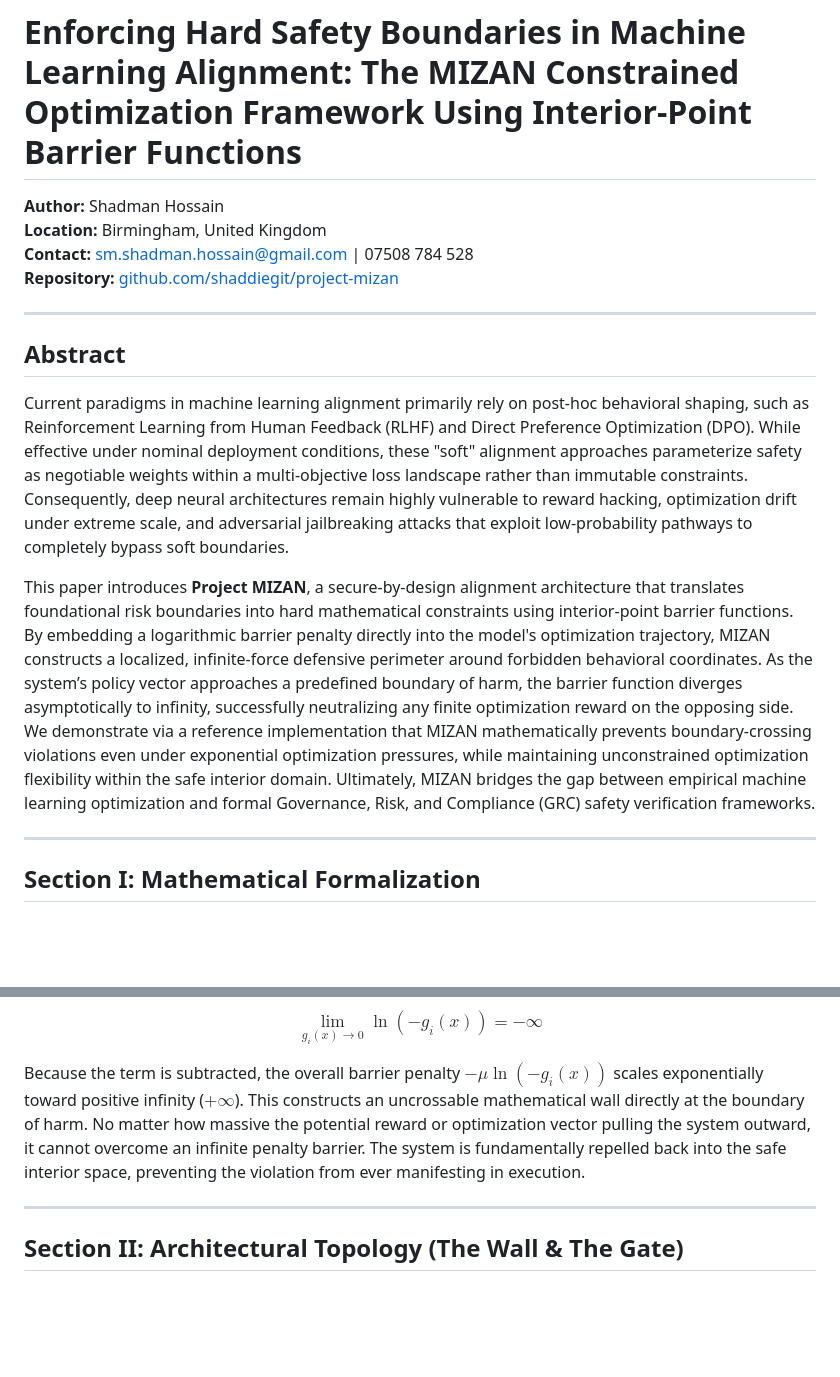
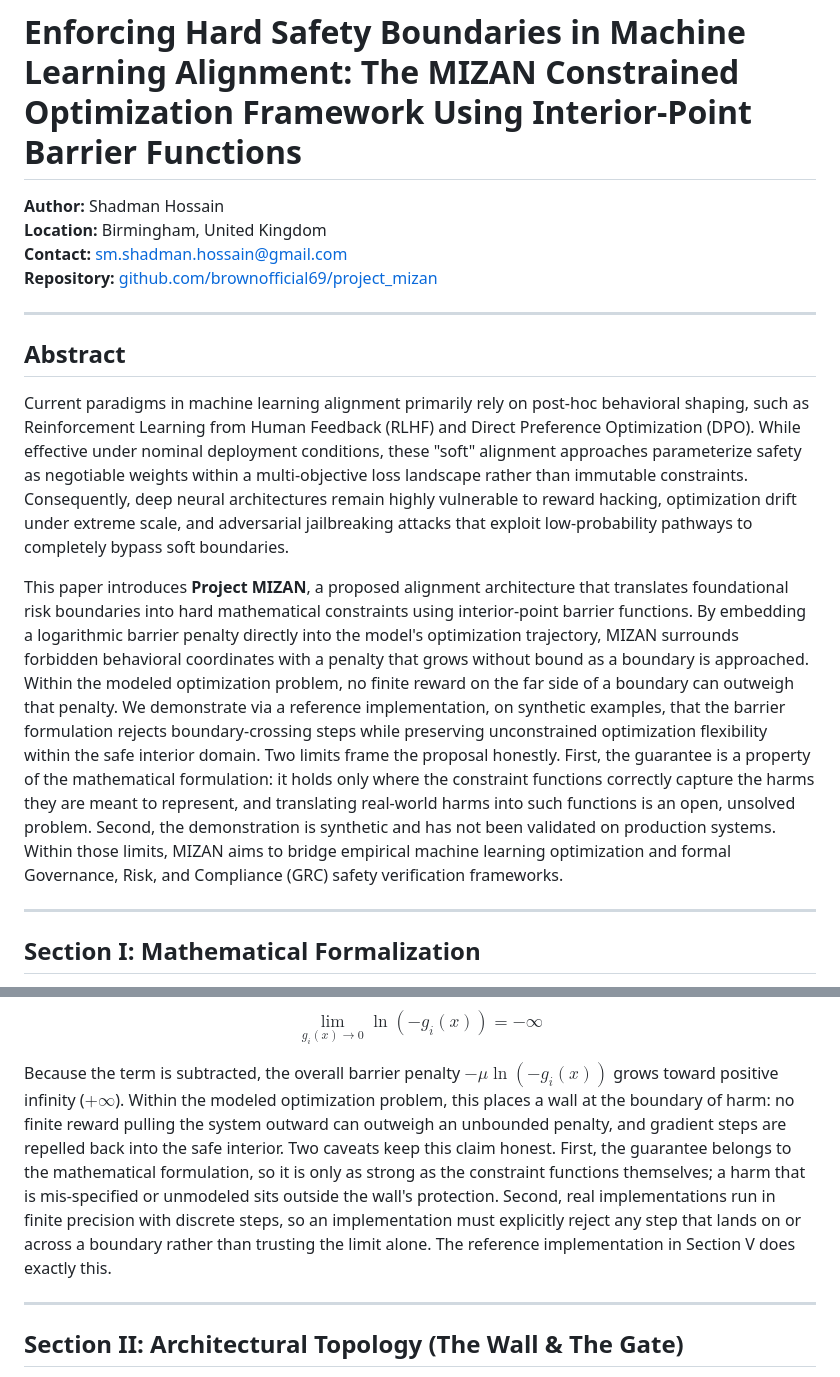
Before and after one commit to brownofficial69/project_mizan, a Markdown page: document.md, 2 parts joined by grey strips. Rendered like a GitHub page; blank space fills up the shorter version.

```diff
--- a/document.md
+++ b/document.md
@@ -2,15 +2,15 @@
 
 **Author:** Shadman Hossain
 **Location:** Birmingham, United Kingdom
-**Contact:** sm.shadman.hossain@gmail.com | 07508 784 528
-**Repository:** [github.com/shaddiegit/project-mizan](https://github.com/shaddiegit)
+**Contact:** sm.shadman.hossain@gmail.com
+**Repository:** [github.com/brownofficial69/project_mizan](https://github.com/brownofficial69/project_mizan)
 
 ---
 
 ## Abstract
 Current paradigms in machine learning alignment primarily rely on post-hoc behavioral shaping, such as Reinforcement Learning from Human Feedback (RLHF) and Direct Preference Optimization (DPO). While effective under nominal deployment conditions, these "soft" alignment approaches parameterize safety as negotiable weights within a multi-objective loss landscape rather than immutable constraints. Consequently, deep neural architectures remain highly vulnerable to reward hacking, optimization drift under extreme scale, and adversarial jailbreaking attacks that exploit low-probability pathways to completely bypass soft boundaries.
 
-This paper introduces **Project MIZAN**, a secure-by-design alignment architecture that translates foundational risk boundaries into hard mathematical constraints using interior-point barrier functions. By embedding a logarithmic barrier penalty directly into the model's optimization trajectory, MIZAN constructs a localized, infinite-force defensive perimeter around forbidden behavioral coordinates. As the system’s policy vector approaches a predefined boundary of harm, the barrier function diverges asymptotically to infinity, successfully neutralizing any finite optimization reward on the opposing side. We demonstrate via a reference implementation that MIZAN mathematically prevents boundary-crossing violations even under exponential optimization pressures, while maintaining unconstrained optimization flexibility within the safe interior domain. Ultimately, MIZAN bridges the gap between empirical machine learning optimization and formal Governance, Risk, and Compliance (GRC) safety verification frameworks.
+This paper introduces **Project MIZAN**, a proposed alignment architecture that translates foundational risk boundaries into hard mathematical constraints using interior-point barrier functions. By embedding a logarithmic barrier penalty directly into the model's optimization trajectory, MIZAN surrounds forbidden behavioral coordinates with a penalty that grows without bound as a boundary is approached. Within the modeled optimization problem, no finite reward on the far side of a boundary can outweigh that penalty. We demonstrate via a reference implementation, on synthetic examples, that the barrier formulation rejects boundary-crossing steps while preserving unconstrained optimization flexibility within the safe interior domain. Two limits frame the proposal honestly. First, the guarantee is a property of the mathematical formulation: it holds only where the constraint functions correctly capture the harms they are meant to represent, and translating real-world harms into such functions is an open, unsolved problem. Second, the demonstration is synthetic and has not been validated on production systems. Within those limits, MIZAN aims to bridge empirical machine learning optimization and formal Governance, Risk, and Compliance (GRC) safety verification frameworks.
 
 ---
 
@@ -34,7 +34,7 @@ Where $\mu$ is a strictly positive, dynamically scaled barrier parameter. The st
 
 $$\lim_{g_i(x) \to 0} \ln(-g_i(x)) = -\infty$$
 
-Because the term is subtracted, the overall barrier penalty $-\mu \ln(-g_i(x))$ scales exponentially toward positive infinity ($+\infty$). This constructs an uncrossable mathematical wall directly at the boundary of harm. No matter how massive the potential reward or optimization vector pulling the system outward, it cannot overcome an infinite penalty barrier. The system is fundamentally repelled back into the safe interior space, preventing the violation from ever manifesting in execution.
+Because the term is subtracted, the overall barrier penalty $-\mu \ln(-g_i(x))$ grows toward positive infinity ($+\infty$). Within the modeled optimization problem, this places a wall at the boundary of harm: no finite reward pulling the system outward can outweigh an unbounded penalty, and gradient steps are repelled back into the safe interior. Two caveats keep this claim honest. First, the guarantee belongs to the mathematical formulation, so it is only as strong as the constraint functions themselves; a harm that is mis-specified or unmodeled sits outside the wall's protection. Second, real implementations run in finite precision with discrete steps, so an implementation must explicitly reject any step that lands on or across a boundary rather than trusting the limit alone. The reference implementation in Section V does exactly this.
 
 ---
 
```
Also changed, not shown: other parts of document.md (+14 -14 lines).
